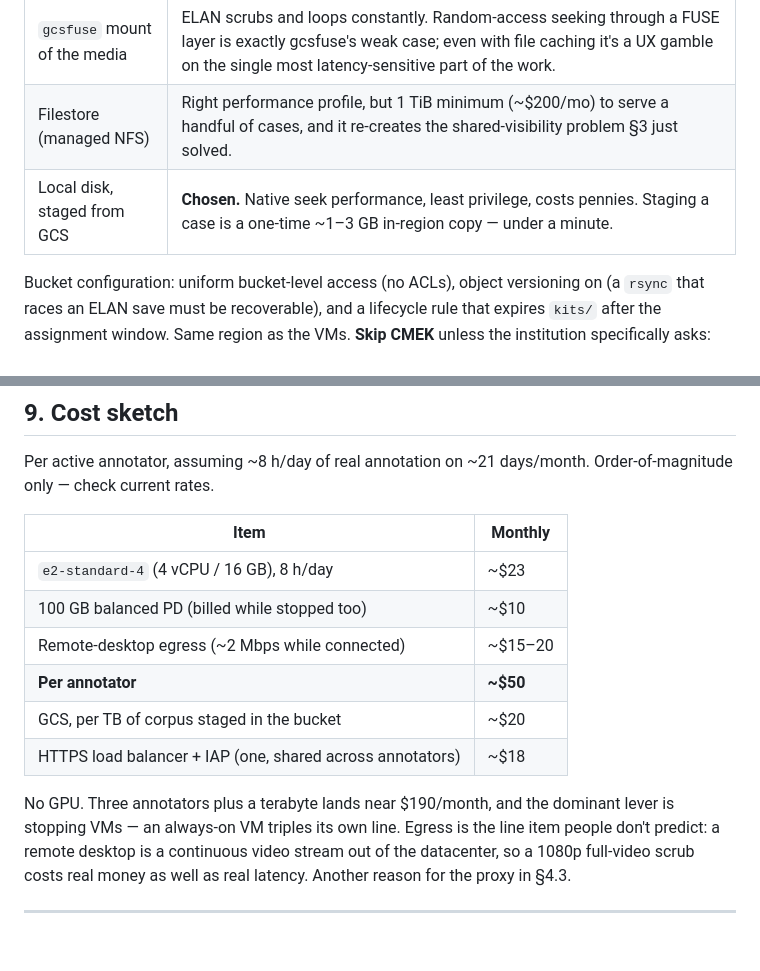
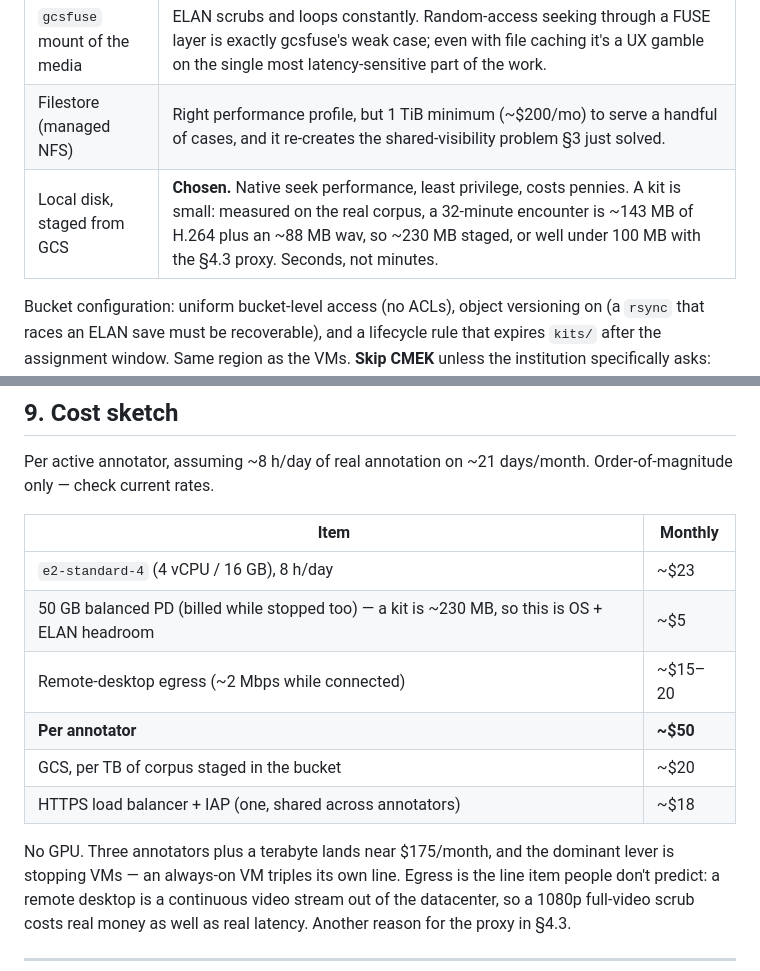
Before and after one commit to kgweber-cwru/multidata-local, a Markdown page: docs/annotation_environment_design.md, 2 parts joined by grey strips. Rendered like a GitHub page; blank space fills up the shorter version.

Commit message:
Correct kit staging size with measured corpus numbers
A 32-min encounter is ~143 MB of H.264 plus an ~88 MB wav, not the 1-3 GB
the first draft guessed. Shrinks the VM boot disk accordingly.

```diff
--- a/docs/annotation_environment_design.md
+++ b/docs/annotation_environment_design.md
@@ -146,7 +146,7 @@ Rejected alternatives, so nobody re-litigates them:
 |---|---|
 | `gcsfuse` mount of the media | ELAN scrubs and loops constantly. Random-access seeking through a FUSE layer is exactly gcsfuse's weak case; even with file caching it's a UX gamble on the single most latency-sensitive part of the work. |
 | Filestore (managed NFS) | Right performance profile, but 1 TiB minimum (~$200/mo) to serve a handful of cases, and it re-creates the shared-visibility problem §3 just solved. |
-| Local disk, staged from GCS | **Chosen.** Native seek performance, least privilege, costs pennies. Staging a case is a one-time ~1–3 GB in-region copy — under a minute. |
+| Local disk, staged from GCS | **Chosen.** Native seek performance, least privilege, costs pennies. A kit is small: measured on the real corpus, a 32-minute encounter is ~143 MB of H.264 plus an ~88 MB wav, so ~230 MB staged, or well under 100 MB with the §4.3 proxy. Seconds, not minutes. |
 
 Bucket configuration: uniform bucket-level access (no ACLs), object versioning
 on (a `rsync` that races an ELAN save must be recoverable), and a lifecycle rule
@@ -473,13 +473,13 @@ Order-of-magnitude only — check current rates.
 | Item | Monthly |
 |---|---|
 | `e2-standard-4` (4 vCPU / 16 GB), 8 h/day | ~$23 |
-| 100 GB balanced PD (billed while stopped too) | ~$10 |
+| 50 GB balanced PD (billed while stopped too) — a kit is ~230 MB, so this is OS + ELAN headroom | ~$5 |
 | Remote-desktop egress (~2 Mbps while connected) | ~$15–20 |
 | **Per annotator** | **~$50** |
 | GCS, per TB of corpus staged in the bucket | ~$20 |
 | HTTPS load balancer + IAP (one, shared across annotators) | ~$18 |
 
-No GPU. Three annotators plus a terabyte lands near $190/month, and the dominant
+No GPU. Three annotators plus a terabyte lands near $175/month, and the dominant
 lever is stopping VMs — an always-on VM triples its own line. Egress is the
 line item people don't predict: a remote desktop is a continuous video stream out
 of the datacenter, so a 1080p full-video scrub costs real money as well as real
```
